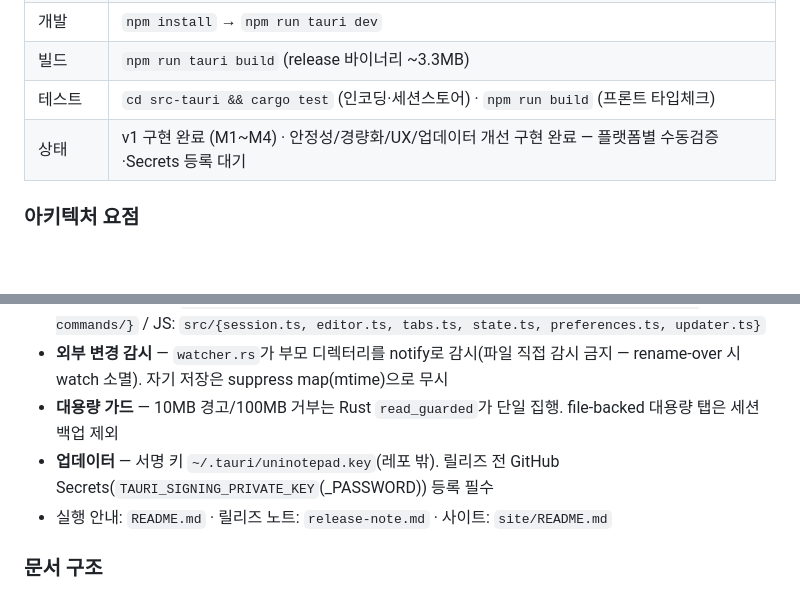
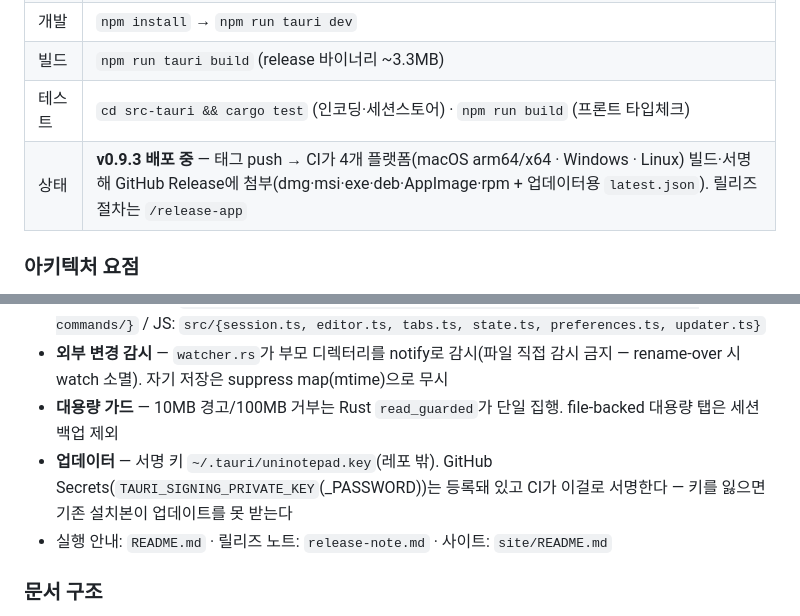
Before and after one commit to ilphs/UniNotepad, a Markdown page: CLAUDE.md, 2 parts joined by grey strips. Drawn GitHub-style; blank space fills up the shorter version.

Commit message:
[Docs] CLAUDE.md 상태·업데이터 줄을 v0.9.3 배포 기준으로 갱신
상태 줄이 "플랫폼별 수동검증·Secrets 등록 대기"로 남아 있어 이미 끝난 일을
할 일처럼 읽혔다. 태그 push로 CI가 4개 플랫폼을 빌드·서명해 Release에
첨부하는 현재 흐름과 릴리즈 절차(/release-app)를 적는다.

업데이터 줄도 "등록 필수"에서 "등록돼 있음"으로 바꾸고, 대신 정말 중요한
제약(키를 잃으면 기존 설치본이 업데이트를 못 받는다)을 남긴다.

Co-Authored-By: Claude Opus 5 (1M context) <noreply@anthropic.com>

```diff
--- a/CLAUDE.md
+++ b/CLAUDE.md
@@ -27,7 +27,7 @@
 | 개발 | `npm install` → `npm run tauri dev` |
 | 빌드 | `npm run tauri build` (release 바이너리 ~3.3MB) |
 | 테스트 | `cd src-tauri && cargo test` (인코딩·세션스토어) · `npm run build` (프론트 타입체크) |
-| 상태 | v1 구현 완료 (M1~M4) · 안정성/경량화/UX/업데이터 개선 구현 완료 — 플랫폼별 수동검증·Secrets 등록 대기 |
+| 상태 | **v0.9.3 배포 중** — 태그 push → CI가 4개 플랫폼(macOS arm64/x64 · Windows · Linux) 빌드·서명해 GitHub Release에 첨부(dmg·msi·exe·deb·AppImage·rpm + 업데이터용 `latest.json`). 릴리즈 절차는 `/release-app` |
 
 ### 아키텍처 요점
 
@@ -36,7 +36,7 @@
 - **핵심 파일** — Rust: `src-tauri/src/{lib.rs, encoding.rs, watcher.rs, session/store.rs, commands/}` / JS: `src/{session.ts, editor.ts, tabs.ts, state.ts, preferences.ts, updater.ts}`
 - **외부 변경 감시** — `watcher.rs`가 부모 디렉터리를 notify로 감시(파일 직접 감시 금지 — rename-over 시 watch 소멸). 자기 저장은 suppress map(mtime)으로 무시
 - **대용량 가드** — 10MB 경고/100MB 거부는 Rust `read_guarded`가 단일 집행. file-backed 대용량 탭은 세션 백업 제외
-- **업데이터** — 서명 키 `~/.tauri/uninotepad.key`(레포 밖). 릴리즈 전 GitHub Secrets(`TAURI_SIGNING_PRIVATE_KEY`(_PASSWORD)) 등록 필수
+- **업데이터** — 서명 키 `~/.tauri/uninotepad.key`(레포 밖). GitHub Secrets(`TAURI_SIGNING_PRIVATE_KEY`(_PASSWORD))는 등록돼 있고 CI가 이걸로 서명한다 — 키를 잃으면 기존 설치본이 업데이트를 못 받는다
 - 실행 안내: `README.md` · 릴리즈 노트: `release-note.md` · 사이트: `site/README.md`
 
 ### 문서 구조
```
